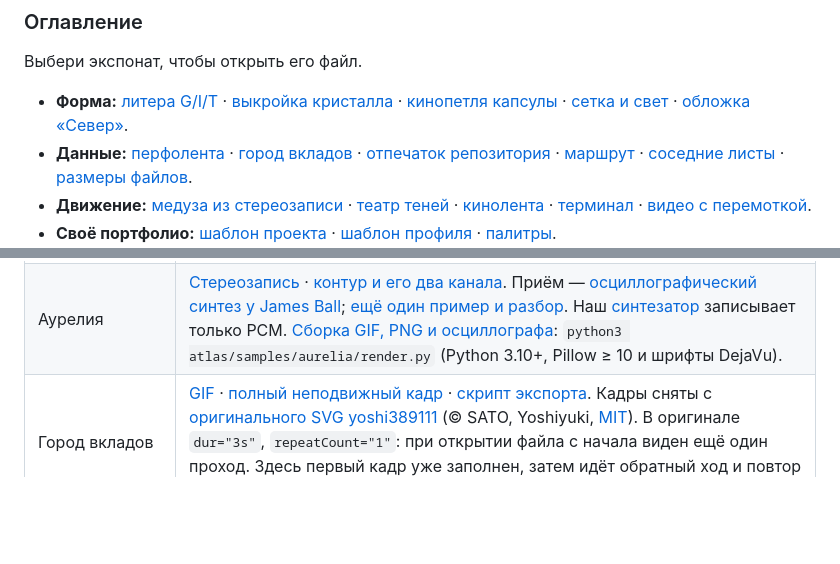
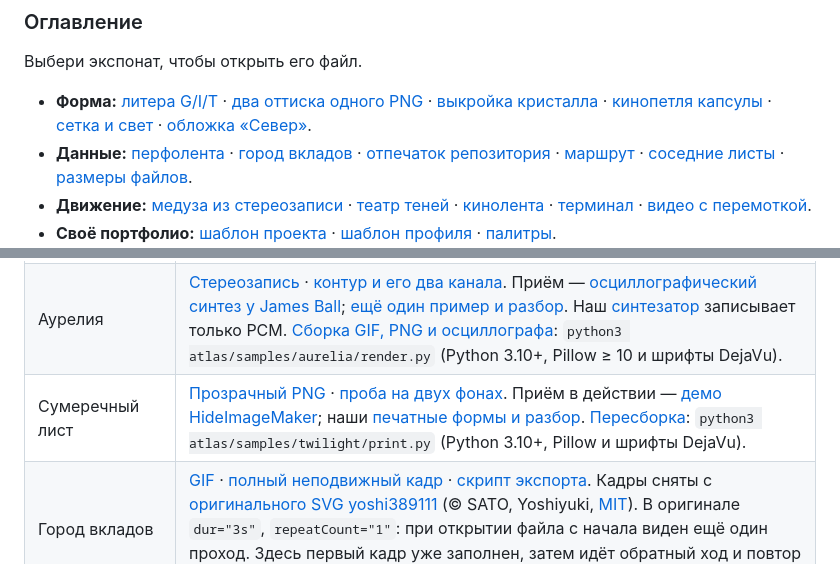
Before and after one commit to overbaffe1/gitEdit, a Markdown page: README.md, 2 parts joined by grey strips. Rendered like a GitHub page; blank space fills up the shorter version.

```diff
--- a/README.md
+++ b/README.md
@@ -268,7 +285,7 @@ https://github.com/user-attachments/assets/031799d1-740d-4cda-90cf-689513fa9860
 
 Выбери экспонат, чтобы открыть его файл.
 
-- **Форма:** [литера G/I/T](assets/shadow-type/git.stl) · [выкройка кристалла](assets/night-shift/crystal-net.svg) · [кинопетля капсулы](assets/crystal-theatre.gif) · [сетка и свет](assets/crystal-wipe.gif) · [обложка «Север»](assets/polar-cover.svg).
+- **Форма:** [литера G/I/T](assets/shadow-type/git.stl) · [два оттиска одного PNG](assets/twilight/proof.png) · [выкройка кристалла](assets/night-shift/crystal-net.svg) · [кинопетля капсулы](assets/crystal-theatre.gif) · [сетка и свет](assets/crystal-wipe.gif) · [обложка «Север»](assets/polar-cover.svg).
 - **Данные:** [перфолента](assets/night-shift/weeks-tape.svg) · [город вкладов](assets/contribution-city.gif) · [отпечаток репозитория](assets/repo-fingerprint.svg) · [маршрут](assets/survey.geojson) · [соседние листы](assets/sheets.topojson) · [размеры файлов](assets/mermaid/file-sizes.png).
 - **Движение:** [медуза из стереозаписи](assets/aurelia/swim.gif) · [театр теней](assets/night-shift/moth-projector.svg) · [кинолента](assets/commit-reel.svg) · [терминал](assets/facet-count.gif) · [видео с перемоткой](https://github.com/user-attachments/assets/031799d1-740d-4cda-90cf-689513fa9860).
 - **Своё портфолио:** [шаблон проекта](templates/PROJECT-README-TEMPLATE.md) · [шаблон профиля](templates/PROFILE-README-TEMPLATE.md) · [палитры](atlas/samples/palettes.csv).
@@ -622,6 +639,7 @@ python3 atlas/samples/maker-seals.py my-project my-mark.svg --label 'Мой пр
 |---|---|
 | Одна форма, три тени | [Кинопетля](assets/shadow-type/git.gif) · [неподвижный лист](assets/shadow-type/proof.png) · [та же сетка в STL](assets/shadow-type/git.stl). Идея трёх проекций — [модель букв в OpenSCAD у ondras/3](https://github.com/ondras/3/blob/3749f6a674fc7fdc233ff7aea082af28939f5c2b/geb.scad). Наш [генератор](atlas/samples/shadow_type.py) оставляет в сетке 7 × 7 × 7 только ячейки, разрешённые всеми тремя силуэтами. Кадры и STL построены по одним граням. Пересборка: `python3 atlas/samples/shadow_type.py` (Python 3.10+, Pillow и шрифты DejaVu). |
 | Аурелия | [Стереозапись](assets/aurelia/aurelia.wav) · [контур и его два канала](assets/aurelia/trace.png). Приём — [осциллографический синтез у James Ball](https://github.com/jameshball/osci-render/blob/25f5938e5983af8803b5b090176bde1b7e35180e/README.md); [ещё один пример и разбор](atlas/inspiration.md). Наш [синтезатор](atlas/samples/aurelia/xy_signal.py) записывает только PCM. [Сборка GIF, PNG и осциллографа](atlas/samples/aurelia/render.py): `python3 atlas/samples/aurelia/render.py` (Python 3.10+, Pillow ≥ 10 и шрифты DejaVu). |
+| Сумеречный лист | [Прозрачный PNG](assets/twilight/glass.png) · [проба на двух фонах](assets/twilight/proof.png). Приём в действии — [демо HideImageMaker](https://github.com/wuyr/HideImageMaker/blob/9fc2d095f4c7bd1119f1be35c4080cfe03472553/preview.gif); наши [печатные формы и разбор](atlas/inspiration.md). [Пересборка](atlas/samples/twilight/print.py): `python3 atlas/samples/twilight/print.py` (Python 3.10+, Pillow и шрифты DejaVu). |
 | Город вкладов | [GIF](assets/contribution-city.gif) · [полный неподвижный кадр](assets/contribution-city.png) · [скрипт экспорта](atlas/samples/render-city.py). Кадры сняты с [оригинального SVG yoshi389111](https://github.com/yoshi389111/github-profile-3d-contrib/blob/e235d118909be71eb7edb05482a3de4e76156df3/docs/demo/profile-night-view.svg) (© SATO, Yoshiyuki, [MIT](assets/licenses/contribution-city-MIT.txt)). В оригинале `dur="3s"`, `repeatCount="1"`: при открытии файла с начала виден ещё один проход. Здесь первый кадр уже заполнен, затем идёт обратный ход и повтор роста. |
 | Змейка | [GIF](assets/snake-weeks.gif) · [PNG](assets/snake-weeks.png) · [данные за 112 дней](atlas/samples/snake-weeks.csv) · [наш отрисовщик](atlas/samples/render-calendar.py). Идея календаря — [Platane/snk](https://github.com/Platane/snk). Это собственный маршрут по **коммитам репозитория**, не копия рисунка Platane и не календарь вкладов пользователя. Даты коммитера в UTC посчитаны по [Commits API LazyGit, страницы по 100 записей](https://api.github.com/repos/jesseduffield/lazygit/commits?sha=bb64e3ccb6524368945ba0dfd3134b4189644eed&since=2025-01-06T00:00:00Z&until=2025-04-27T23:59:59Z&per_page=100). |
 | Квартал в 3D | [STL 16 недель](assets/weekly-skyline.stl) · [генератор на чистом Python](atlas/samples/weekly-skyline.py). Читает тот же CSV, печатает два треугольника на каждую сторону дома. `python3 atlas/samples/weekly-skyline.py` обновляет STL и [статичный вид](assets/weekly-skyline.svg), не переписывая README. |
```
Also changed, not shown: other parts of README.md (+17 -0 lines), atlas/inspiration.md (+8 -0 lines), assets/twilight/glass.png (added), assets/twilight/proof.png (added), 6 other files.
